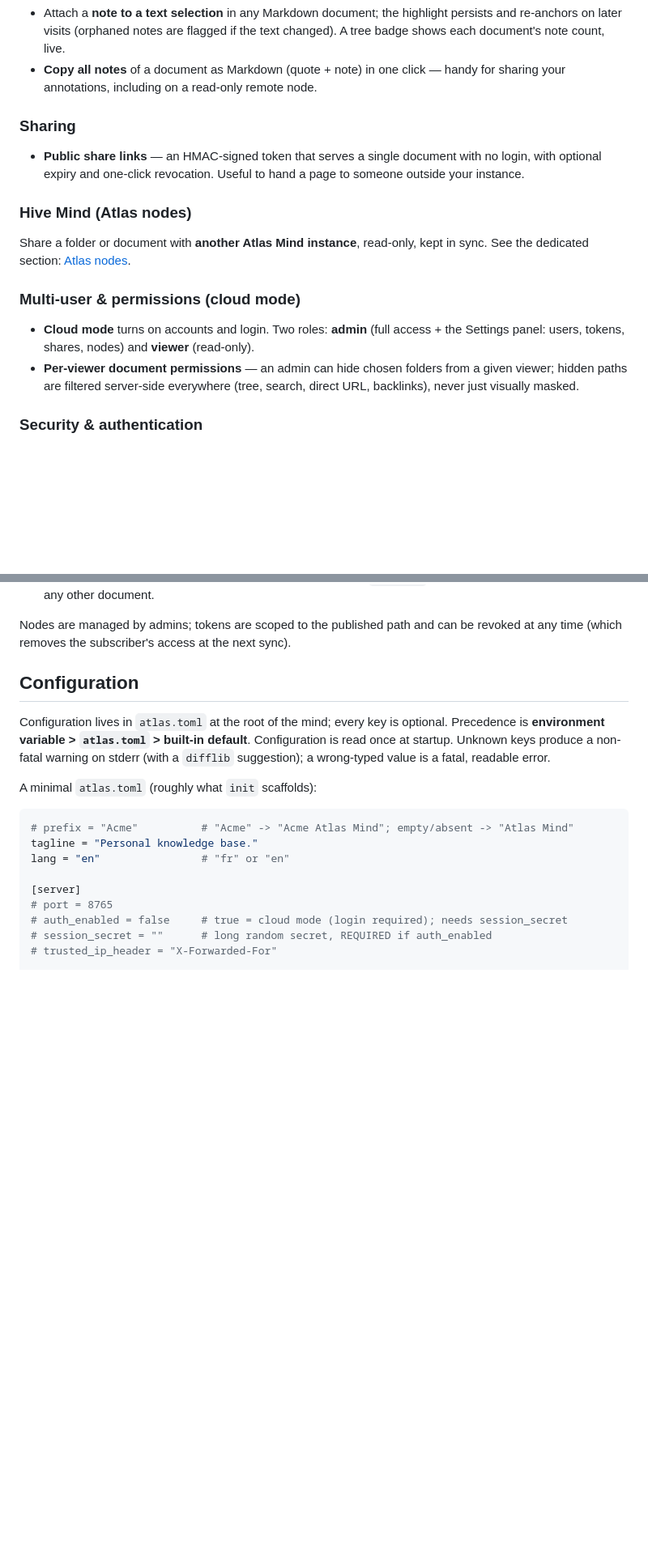
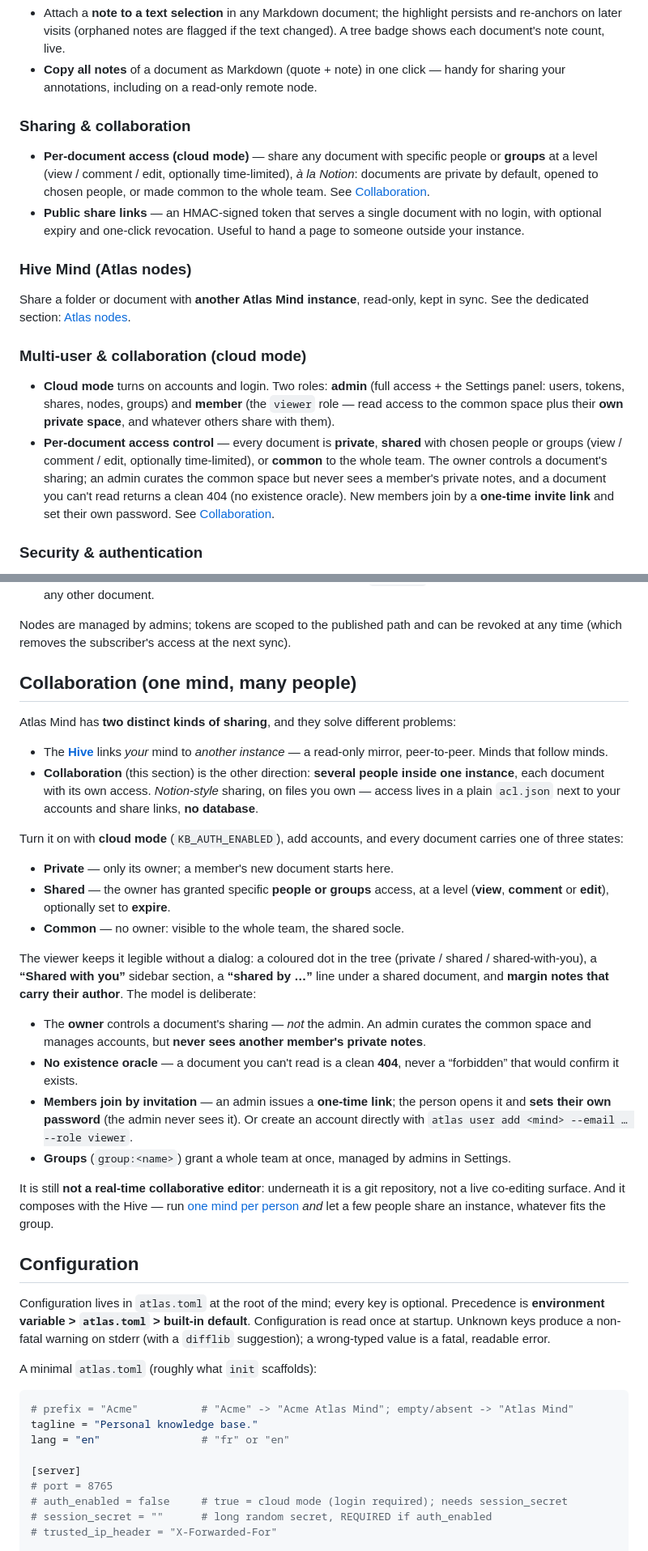
Before and after one commit to Anakior/atlas-mind, a Markdown page: README.md, 2 parts joined by grey strips. Shown at 81% size. GitHub-like rendering; blank space fills up the shorter version.

Commit message:
feat: update readme

```diff
--- a/README.md
+++ b/README.md
@@ -153,8 +153,12 @@ Everything below ships in the box.
 - **Copy all notes** of a document as Markdown (quote + note) in one click — handy
   for sharing your annotations, including on a read-only remote node.
 
-### Sharing
+### Sharing & collaboration
 
+- **Per-document access (cloud mode)** — share any document with specific people or
+  **groups** at a level (view / comment / edit, optionally time-limited), *à la
+  Notion*: documents are private by default, opened to chosen people, or made common
+  to the whole team. See [Collaboration](#collaboration-one-mind-many-people).
 - **Public share links** — an HMAC-signed token that serves a single document
   with no login, with optional expiry and one-click revocation. Useful to hand a
   page to someone outside your instance.
@@ -164,13 +168,19 @@ Everything below ships in the box.
 Share a folder or document with **another Atlas Mind instance**, read-only, kept
 in sync. See the dedicated section: [Atlas nodes](#hive-atlas-nodes).
 
-### Multi-user & permissions (cloud mode)
+### Multi-user & collaboration (cloud mode)
 
 - **Cloud mode** turns on accounts and login. Two roles: **admin** (full access +
-  the Settings panel: users, tokens, shares, nodes) and **viewer** (read-only).
-- **Per-viewer document permissions** — an admin can hide chosen folders from a
-  given viewer; hidden paths are filtered server-side everywhere (tree, search,
-  direct URL, backlinks), never just visually masked.
+  the Settings panel: users, tokens, shares, nodes, groups) and **member** (the
+  `viewer` role — read access to the common space plus their **own private space**,
+  and whatever others share with them).
+- **Per-document access control** — every document is **private**, **shared** with
+  chosen people or groups (view / comment / edit, optionally time-limited), or
+  **common** to the whole team. The owner controls a document's sharing; an admin
+  curates the common space but never sees a member's private notes, and a document
+  you can't read returns a clean 404 (no existence oracle). New members join by a
+  **one-time invite link** and set their own password. See
+  [Collaboration](#collaboration-one-mind-many-people).
 
 ### Security & authentication
 
@@ -366,6 +376,46 @@ the share-as-node button on any folder/file in the tree):
 
 Nodes are managed by admins; tokens are scoped to the published path and can be
 revoked at any time (which removes the subscriber's access at the next sync).
+
+## Collaboration (one mind, many people)
+
+Atlas Mind has **two distinct kinds of sharing**, and they solve different problems:
+
+- The **[Hive](#hive-atlas-nodes)** links *your* mind to *another instance* — a
+  read-only mirror, peer-to-peer. Minds that follow minds.
+- **Collaboration** (this section) is the other direction: **several people inside
+  one instance**, each document with its own access. *Notion-style* sharing, on
+  files you own — access lives in a plain `acl.json` next to your accounts and
+  share links, **no database**.
+
+Turn it on with **cloud mode** (`KB_AUTH_ENABLED`), add accounts, and every
+document carries one of three states:
+
+- **Private** — only its owner; a member's new document starts here.
+- **Shared** — the owner has granted specific **people or groups** access, at a
+  level (**view**, **comment** or **edit**), optionally set to **expire**.
+- **Common** — no owner: visible to the whole team, the shared socle.
+
+The viewer keeps it legible without a dialog: a coloured dot in the tree
+(private / shared / shared-with-you), a **“Shared with you”** sidebar section, a
+**“shared by …”** line under a shared document, and **margin notes that carry
+their author**. The model is deliberate:
+
+- The **owner** controls a document's sharing — *not* the admin. An admin curates
+  the common space and manages accounts, but **never sees another member's private
+  notes**.
+- **No existence oracle** — a document you can't read is a clean **404**, never a
+  “forbidden” that would confirm it exists.
+- **Members join by invitation** — an admin issues a **one-time link**; the person
+  opens it and **sets their own password** (the admin never sees it). Or create an
+  account directly with `atlas user add <mind> --email … --role viewer`.
+- **Groups** (`group:<name>`) grant a whole team at once, managed by admins in
+  Settings.
+
+It is still **not a real-time collaborative editor**: underneath it is a git
+repository, not a live co-editing surface. And it composes with the Hive — run
+[one mind per person](#hive-atlas-nodes) *and* let a few people share an instance,
+whatever fits the group.
 
 ## Configuration
 
```
Also changed, not shown: other parts of README.md (+1 -1 lines).
